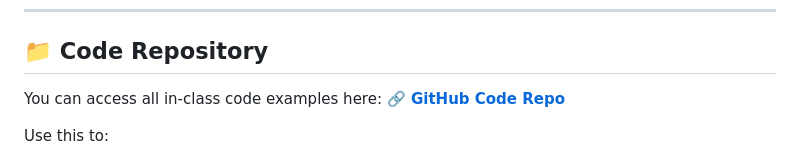
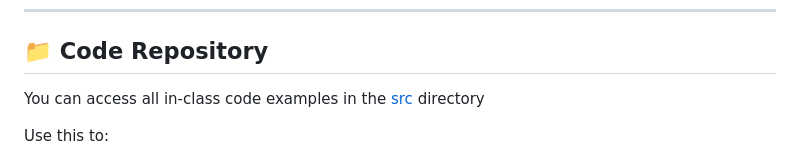
Before and after one commit to trevortomesh/CSCI270-S25, a Markdown page: README.md, the part around the change. Drawn GitHub-style.

Commit message:
oops... added code

```diff
--- a/README.md
+++ b/README.md
@@ -8,8 +8,7 @@ Welcome to the **Living Textbook** for CSCI 270 at Ave Maria University. This is
 
 ## 📁 Code Repository
 
-You can access all in-class code examples here:
-**🔗 [GitHub Code Repo](https://github.com/your-username/your-repo-name)**
+You can access all in-class code examples in the [src](src) directory
 
 Use this to:
 - Follow along with live coding
```
